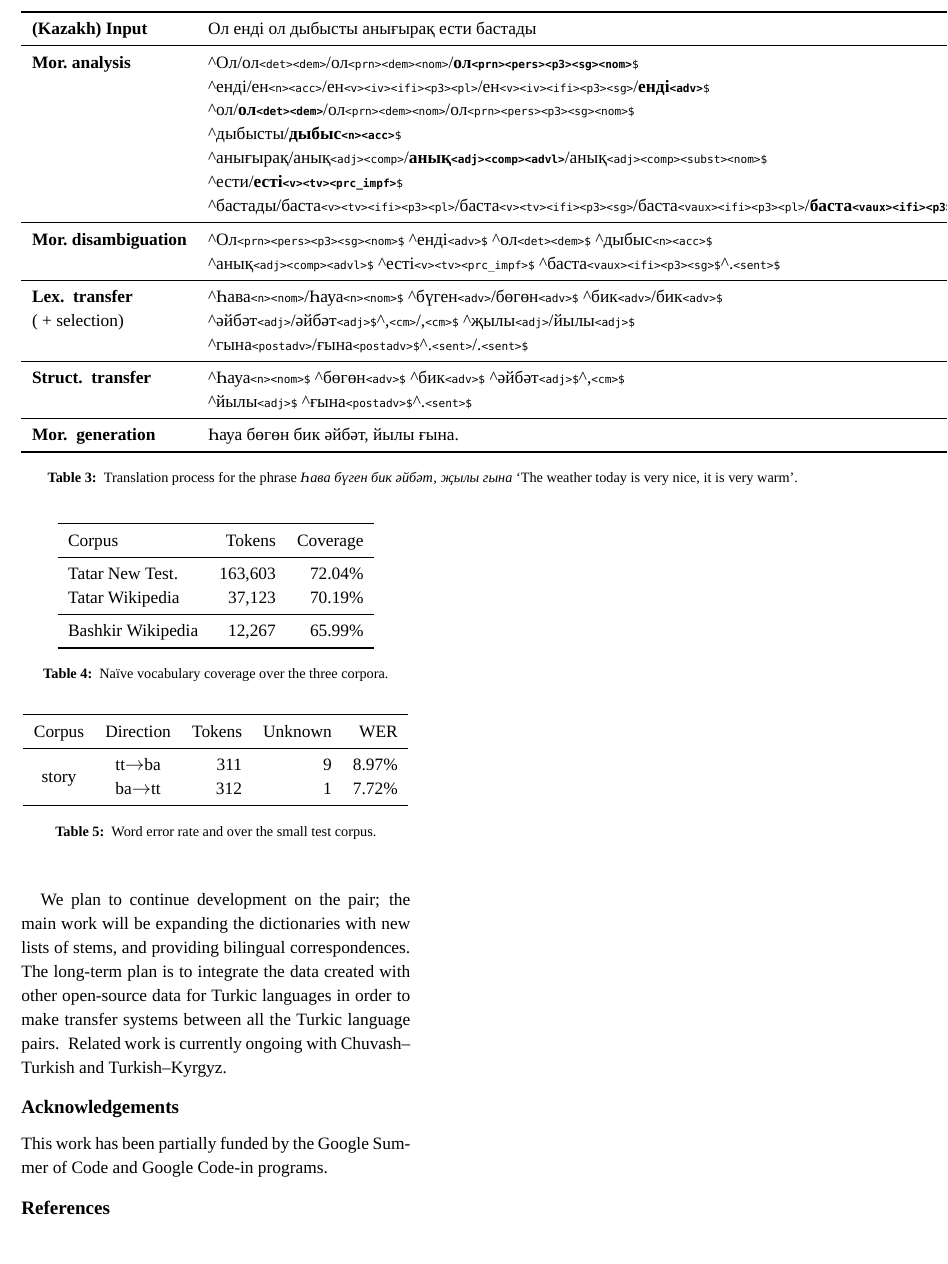
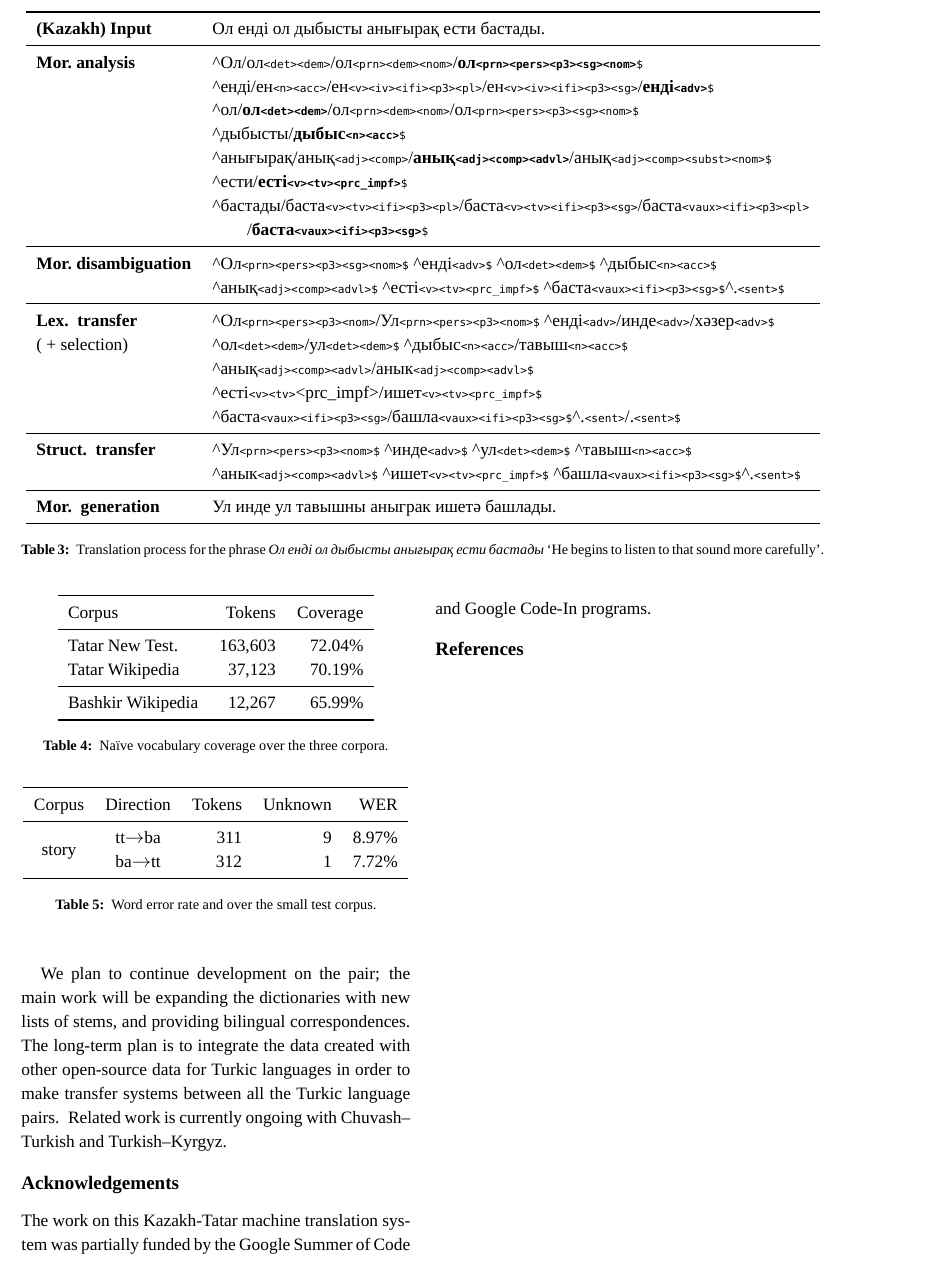
Before and after one commit to apertium/apertium-kaz-tat, a LaTeX paper (paper/paper.tex): part of page 6 of 6, cut so that both start at the same text, the shorter picture padded with empty space. Compiled offline with XeLaTeX; a missing font is replaced by an installed copy or a similar font.

Commit message:
table 3 done (?)

```diff
--- a/paper/paper.tex
+++ b/paper/paper.tex
@@ -491,7 +491,7 @@ as \emph{{\qipa ҡ}атмарлы}, except in the collocaton \emph{катлау
 %\hline
 %{\bf Stage} & {\bf Representation} \\
 \toprule
-{\bf (Kazakh) Input} & Ол енді ол дыбысты анығырақ ести бастады \\
+{\bf (Kazakh) Input} & Ол енді ол дыбысты анығырақ ести бастады. \\
 %{\bf (Tatar) Input} & Һава бүген бик әйбәт, җылы гына. \\
 \midrule
 %{\bf Mor. analysis} & \^{}Һава/һава\tag{<n>}\tag{<attr>}/һава\tag{<n>}\tag{<nom>\$} \^{}бүген/бүген\tag{<adv>\$}  \\
@@ -505,23 +505,32 @@ as \emph{{\qipa ҡ}атмарлы}, except in the collocaton \emph{катлау
                      & \^{}дыбысты/\textbf{дыбыс\tag{<n>}\tag{<acc>}}\tag{\$} \\
 							& \^{}анығырақ/анық\tag{<adj>}\tag{<comp>}/\textbf{анық\tag{<adj>}\tag{<comp>}\tag{<advl>}}/анық\tag{<adj>}\tag{<comp>}\tag{<subst>}\tag{<nom>}\tag{\$} \\
                      & \^{}ести/\textbf{есті\tag{<v>}\tag{<tv>}\tag{<prc\_impf>}}\tag{\$}  \\
-                     & \^{}бастады/баста\tag{<v>}\tag{<tv>}\tag{<ifi>}\tag{<p3>}\tag{<pl>}/баста\tag{<v>}\tag{<tv>}\tag{<ifi>}\tag{<p3>}\tag{<sg>}/баста\tag{<vaux>}\tag{<ifi>}\tag{<p3>}\tag{<pl>}/\textbf{баста\tag{<vaux>}\tag{<ifi>}\tag{<p3>}\tag{<sg>}}\tag{\$}  \\
+                     & \^{}бастады/баста\tag{<v>}\tag{<tv>}\tag{<ifi>}\tag{<p3>}\tag{<pl>}/баста\tag{<v>}\tag{<tv>}\tag{<ifi>}\tag{<p3>}\tag{<sg>}/баста\tag{<vaux>}\tag{<ifi>}\tag{<p3>}\tag{<pl>} \\
+                     & \hspace{2em}/\textbf{баста\tag{<vaux>}\tag{<ifi>}\tag{<p3>}\tag{<sg>}}\tag{\$}  \\
 \midrule
 %{\bf Mor. disambiguation}& \^{}Һава\tag{<n>}\tag{<nom>\$} \^{}бүген\tag{<adv>\$} \^{}бик\tag{<adv>\$} \^{}әйбәт\tag{<adj>\$}\^{},\tag{<cm>\$} \\
 {\bf Mor.\ disambiguation} & \^{}Ол\tag{<prn>}\tag{<pers>}\tag{<p3>}\tag{<sg>}\tag{<nom>}\tag{\$} \^{}енді\tag{<adv>}\tag{\$} \^{}ол\tag{<det>}\tag{<dem>}\tag{\$} \^{}дыбыс\tag{<n>}\tag{<acc>}\tag{\$} \\
                      & \^{}анық\tag{<adj>}\tag{<comp>}\tag{<advl>}\tag{\$} \^{}есті\tag{<v>}\tag{<tv>}\tag{<prc\_impf>}\tag{\$} \^{}баста\tag{<vaux>}\tag{<ifi>}\tag{<p3>}\tag{<sg>}\tag{\$}\^{}.\tag{<sent>}\tag{\$} \\
 \midrule
-{\bf Lex. transfer} & \^{}Һава\tag{<n>}\tag{<nom>}/Һауа\tag{<n>}\tag{<nom>\$} \^{}бүген\tag{<adv>}/бөгөн\tag{<adv>\$} \^{}бик\tag{<adv>}/бик\tag{<adv>\$} \\
-( + selection)                     & \^{}әйбәт\tag{<adj>}/әйбәт\tag{<adj>\$}\^{},\tag{<cm>}/,\tag{<cm>\$} \^{}җылы\tag{<adj>}/йылы\tag{<adj>\$} \\
-~                     & \^{}гына\tag{<postadv>}/ғына\tag{<postadv>\$}\^{}.\tag{<sent>}/.\tag{<sent>\$}\\
+{\bf Lex. transfer} & \^{}Ол\tag{<prn>}\tag{<pers>}\tag{<p3>}\tag{<nom>}/Ул\tag{<prn>}\tag{<pers>}\tag{<p3>}\tag{<nom>}\tag{\$} \^{}енді\tag{<adv>}/инде\tag{<adv>}/хәзер\tag{<adv>}\tag{\$} \\
+ ( + selection)     & \^{}ол\tag{<det>}\tag{<dem>}/ул\tag{<det>}\tag{<dem>}\tag{\$} \^{}дыбыс\tag{<n>}\tag{<acc>}/тавыш\tag{<n>}\tag{<acc>}\tag{\$} \\
+                    & \^{}анық\tag{<adj>}\tag{<comp>}\tag{<advl>}/анык\tag{<adj>}\tag{<comp>}\tag{<advl>}\tag{\$}  \\
+						  & \^{}есті\tag{<v>}\tag{<tv>}<prc\_impf>/ишет\tag{<v>}\tag{<tv>}\tag{<prc\_impf>}\tag{\$} \\
+                    & \^{}баста\tag{<vaux>}\tag{<ifi>}\tag{<p3>}\tag{<sg>}/башла\tag{<vaux>}\tag{<ifi>}\tag{<p3>}\tag{<sg>}\tag{\$}\^{}.\tag{<sent>}/.\tag{<sent>}\tag{\$} \\
+%\^{}Һава\tag{<n>}\tag{<nom>}/Һауа\tag{<n>}\tag{<nom>\$} \^{}бүген\tag{<adv>}/бөгөн\tag{<adv>\$} \^{}бик\tag{<adv>}/бик\tag{<adv>\$} \\
+%                     & \^{}әйбәт\tag{<adj>}/әйбәт\tag{<adj>\$}\^{},\tag{<cm>}/,\tag{<cm>\$} \^{}җылы\tag{<adj>}/йылы\tag{<adj>\$} \\
+%~                     & \^{}гына\tag{<postadv>}/ғына\tag{<postadv>\$}\^{}.\tag{<sent>}/.\tag{<sent>\$}\\
 \midrule
-{\bf Struct. transfer}& \^{}Һауа\tag{<n>}\tag{<nom>\$} \^{}бөгөн\tag{<adv>\$} \^{}бик\tag{<adv>\$} \^{}әйбәт\tag{<adj>\$}\^{},\tag{<cm>\$} \\
-~                    & \^{}йылы\tag{<adj>\$} \^{}ғына\tag{<postadv>\$}\^{}.\tag{<sent>\$}\\
+{\bf Struct. transfer}& \^{}Ул\tag{<prn>}\tag{<pers>}\tag{<p3>}\tag{<nom>}\tag{\$} \^{}инде\tag{<adv>}\tag{\$} \^{}ул\tag{<det>}\tag{<dem>}\tag{\$} \^{}тавыш\tag{<n>}\tag{<acc>}\tag{\$} \\
+                      & \^{}анык\tag{<adj>}\tag{<comp>}\tag{<advl>}\tag{\$} \^{}ишет\tag{<v>}\tag{<tv>}\tag{<prc\_impf>}\tag{\$} \^{}башла\tag{<vaux>}\tag{<ifi>}\tag{<p3>}\tag{<sg>}\tag{\$}\^{}.\tag{<sent>}\tag{\$} \\
+
+%\^{}Һауа\tag{<n>}\tag{<nom>\$} \^{}бөгөн\tag{<adv>\$} \^{}бик\tag{<adv>\$} \^{}әйбәт\tag{<adj>\$}\^{},\tag{<cm>\$} \\
+%~                    & \^{}йылы\tag{<adj>\$} \^{}ғына\tag{<postadv>\$}\^{}.\tag{<sent>\$}\\
 \midrule
-{\bf Mor. generation} & Һауа бөгөн бик әйбәт, йылы ғына. \\
+{\bf Mor. generation} & Ул инде ул тавышны аныграк ишетә башлады. \\
 \bottomrule
 \end{tabular}
- \caption{Translation process for the phrase \emph{Һава бүген бик әйбәт, җылы гына} `The weather today is very nice, it is very warm'.}
+ \caption{Translation process for the phrase \emph{Ол енді ол дыбысты анығырақ ести бастады} \eng{He begins to listen to that sound more carefully}.}
  %\vspace{-1em}
 \end{table*}
 
@@ -614,7 +623,7 @@ We plan to continue development on the pair; the main work will be expanding the
 
 \section*{Acknowledgements}
 
-This work has been partially funded by the Google Summer of Code and Google Code-in programs.
+The work on this Kazakh-Tatar machine translation system was partially funded by the Google Summer of Code and Google Code-In programs.
 
 %\bibliographystyle{lrec2012}
 %\bibliography{tt-ba}
```
Also changed, not shown: paper/paper.pdf.
